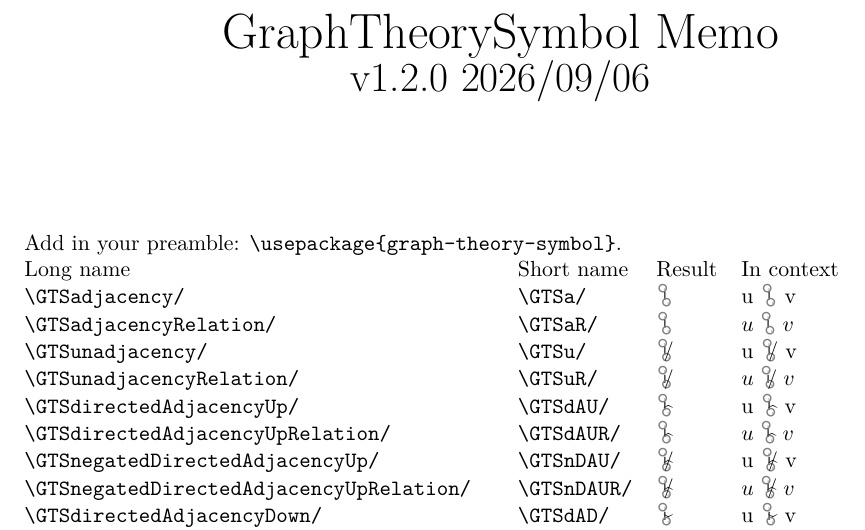
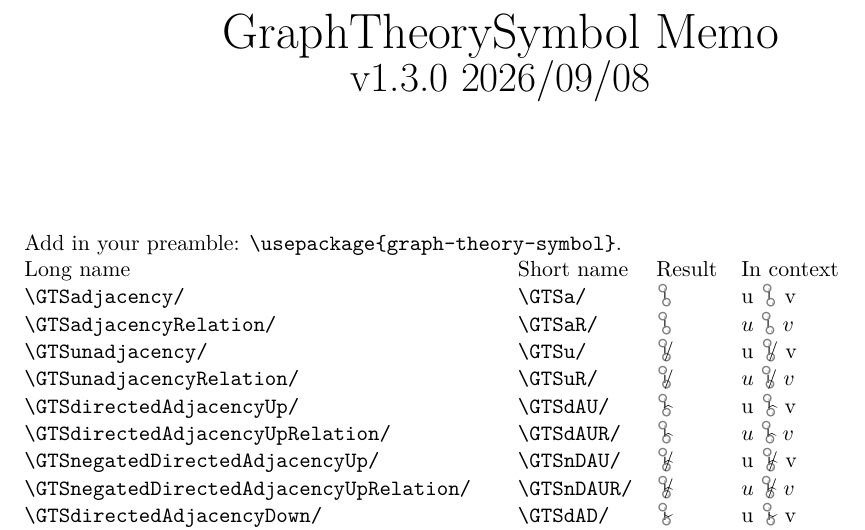
Before and after one commit to LLyaudet/GraphTheorySymbol, a LaTeX document (graph-theory-symbol-memo.tex, which reads graph-theory-symbol.sty): part of page 1 of 2, cut so that both start at the same text. Compiled offline with LuaLaTeX; a LaTeX package or settings file that is missing is left out.

Commit message:
LL: version update 1.3.0.

```diff
--- a/graph-theory-symbol-memo.tex
+++ b/graph-theory-symbol-memo.tex
@@ -49,7 +49,7 @@
 \ \vspace{2cm}
 \begin{center}
 {\Huge GraphTheorySymbol Memo}\\
-{\huge v1.2.0 2026/09/06}
+{\huge v1.3.0 2026/09/08}
 \end{center}
 \vspace{2cm}
 
--- a/graph-theory-symbol.sty
+++ b/graph-theory-symbol.sty
@@ -44,7 +44,7 @@
 %% ©Copyright 2026 Laurent Frédéric Bernard François Lyaudet
 \NeedsTeXFormat{LaTeX2e}[2025/11/01]
 \ProvidesPackage{graph-theory-symbol}%
-[2026/09/06 v1.2.0 %
+[2026/09/08 v1.3.0 %
 A set of LaTeX commands to have symbols designed for Graph Theory]
 \RequirePackage{amsmath}
 \RequirePackage{amssymb}
```
Also changed, not shown: README.md, graph-theory-symbol-doc.pdf, graph-theory-symbol-memo.pdf, test.pdf, 3 other files.
